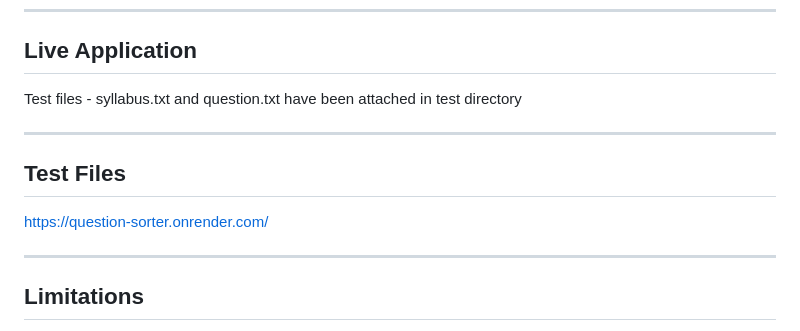
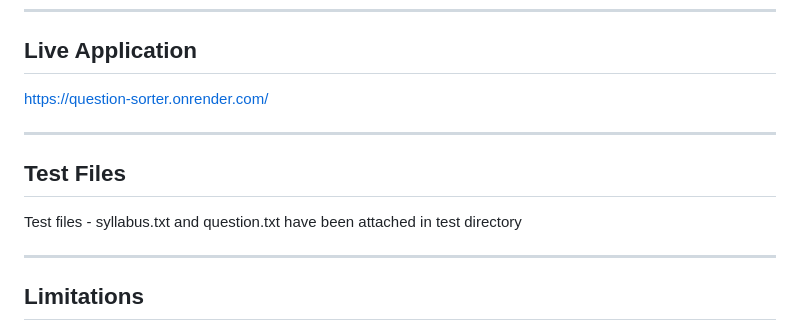
Before and after one commit to pratyush-barik/question-sorter, a Markdown page: README.md, the part around the change. Drawn GitHub-style.

```diff
--- a/README.md
+++ b/README.md
@@ -104,13 +104,13 @@ The application is deployed as a web service using Render.
 
 ## Live Application
 
-Test files - syllabus.txt and question.txt have been attached in test directory
+https://question-sorter.onrender.com/
 
 ---
 
 ## Test Files
 
-https://question-sorter.onrender.com/
+Test files - syllabus.txt and question.txt have been attached in test directory
 
 ---
 
```
